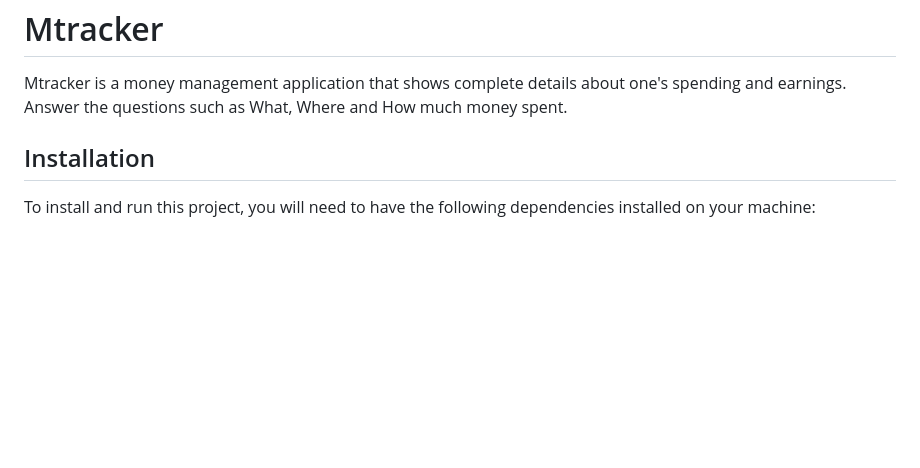
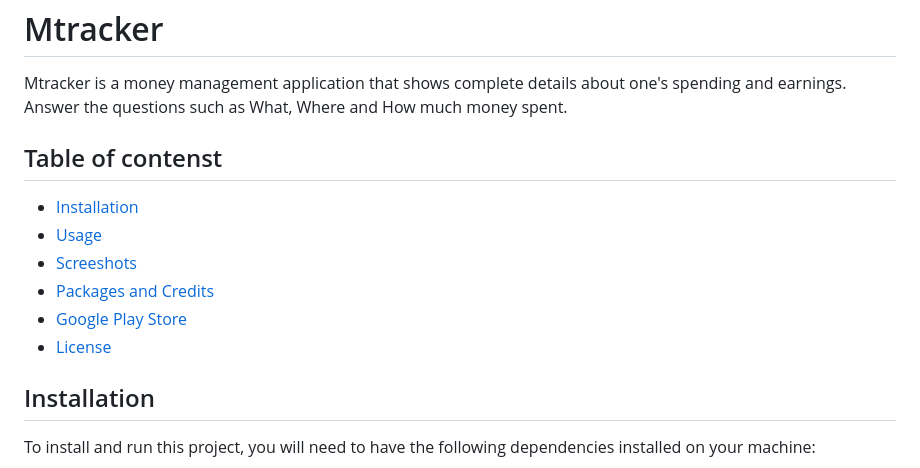
Before and after one commit to aswinsubhash/Mtracker, a Markdown page: README.md, the part around the change. GitHub-like rendering; blank space fills up the shorter version.

Commit message:
readme table updated

```diff
--- a/README.md
+++ b/README.md
@@ -5,6 +5,15 @@ Mtracker is a money management application that shows
 complete details about one's spending and earnings. Answer
 the questions such as What, Where and How much money
 spent.
+
+## Table of contenst
+
+- [Installation](#installation)
+- [Usage](#usage)
+- [Screeshots](#screenshots)
+- [Packages and Credits](#packages-and-credits)
+- [Google Play Store](#google-play-store)
+- [License](#license)
 
 ## Installation
 
```
